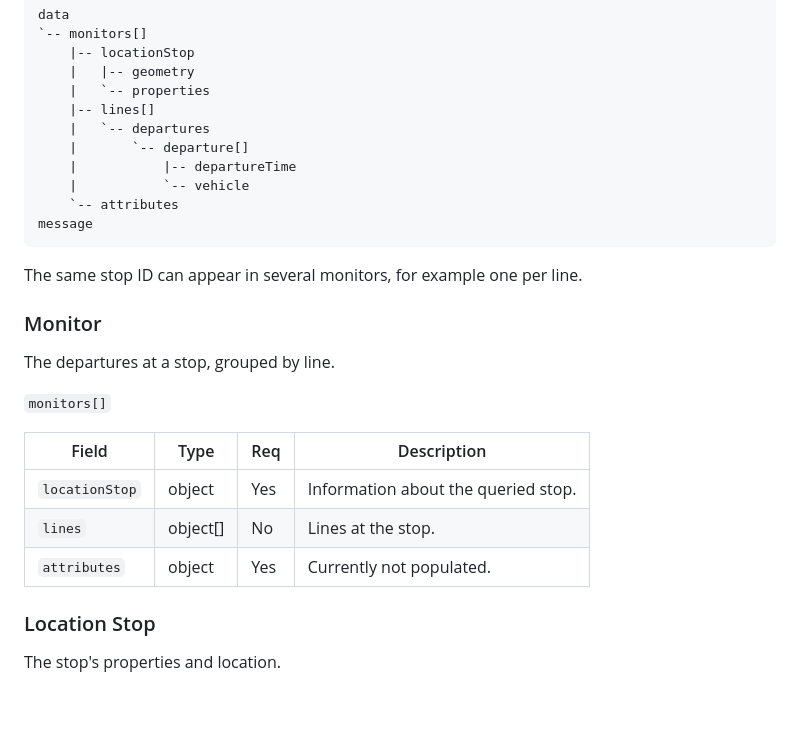
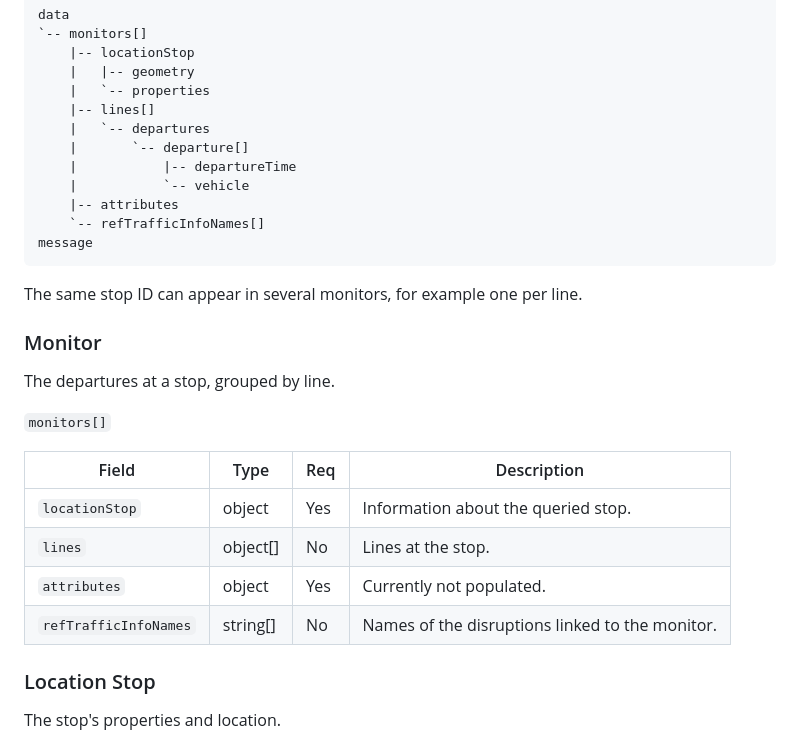
Before and after one commit to pslowak/vienna-transport-ha, a Markdown page: docs/wl-api.md, the part around the change. Drawn GitHub-style; blank space fills up the shorter version.

Commit message:
docs(api): add disruption references to monitor response (#224)
Document the disruptions linked to a monitor in the Wiener Linien API
reference. It covers:

- `refTrafficInfoNames` in the monitor table and the response tree

Co-authored-by: Claude Opus 5.5 <noreply@anthropic.com>

````diff
--- a/docs/wl-api.md
+++ b/docs/wl-api.md
@@ -72,7 +72,8 @@ data
     |       `-- departure[]
     |           |-- departureTime
     |           `-- vehicle
-    `-- attributes
+    |-- attributes
+    `-- refTrafficInfoNames[]
 message
 ```
 
@@ -84,11 +85,12 @@ The departures at a stop, grouped by line.
 
 `monitors[]`
 
-| Field          | Type     | Req | Description                         |
-|----------------|----------|-----|-------------------------------------|
-| `locationStop` | object   | Yes | Information about the queried stop. |
-| `lines`        | object[] | No  | Lines at the stop.                  |
-| `attributes`   | object   | Yes | Currently not populated.            |
+| Field                 | Type     | Req | Description                                     |
+|-----------------------|----------|-----|-------------------------------------------------|
+| `locationStop`        | object   | Yes | Information about the queried stop.             |
+| `lines`               | object[] | No  | Lines at the stop.                              |
+| `attributes`          | object   | Yes | Currently not populated.                        |
+| `refTrafficInfoNames` | string[] | No  | Names of the disruptions linked to the monitor. |
 
 ### Location Stop
 
````
